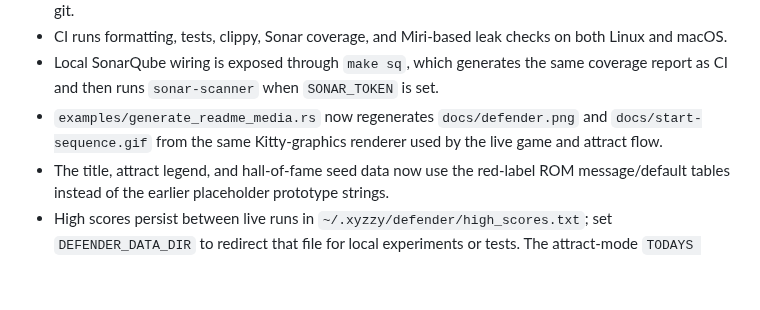
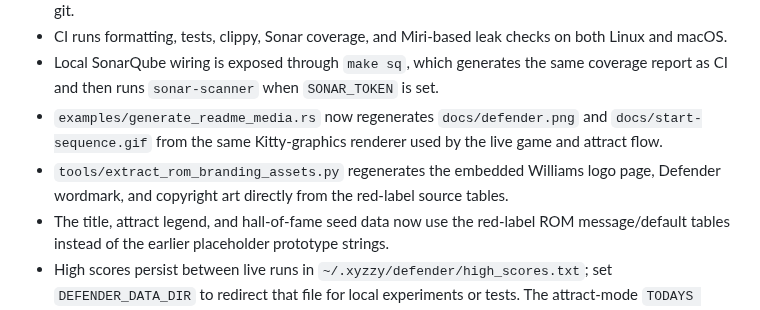
Before and after one commit to stephenlclarke/defender, a Markdown page: README.md, the part around one of its changes. Rendered like a GitHub page; blank space fills up the shorter version.

```diff
--- a/README.md
+++ b/README.md
@@ -224,6 +230,9 @@ Extra keys and game behaviour while `xyzzy` mode is active:
 - `examples/generate_readme_media.rs` now regenerates `docs/defender.png` and
   `docs/start-sequence.gif` from the same Kitty-graphics renderer used by the
   live game and attract flow.
+- `tools/extract_rom_branding_assets.py` regenerates the embedded Williams
+  logo page, Defender wordmark, and copyright art directly from the red-label
+  source tables.
 - The title, attract legend, and hall-of-fame seed data now use the red-label
   ROM message/default tables instead of the earlier placeholder prototype
   strings.
```
Also changed, not shown: other parts of README.md (+14 -6 lines), assets/arcade/copyright-1980.png (added), assets/arcade/defender-logo.png (added), assets/arcade/logo-page.png (added), assets/arcade/williams-logo.png (added), docs/start-sequence.gif, 4 other files.
